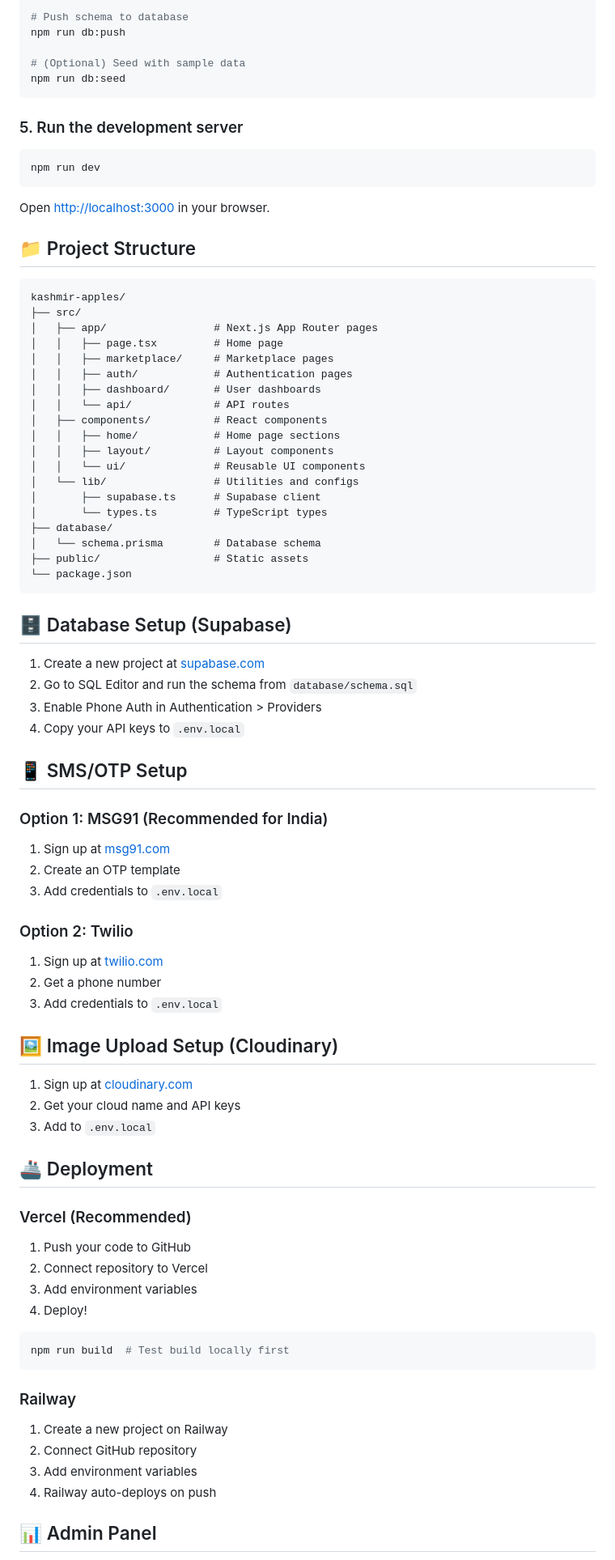
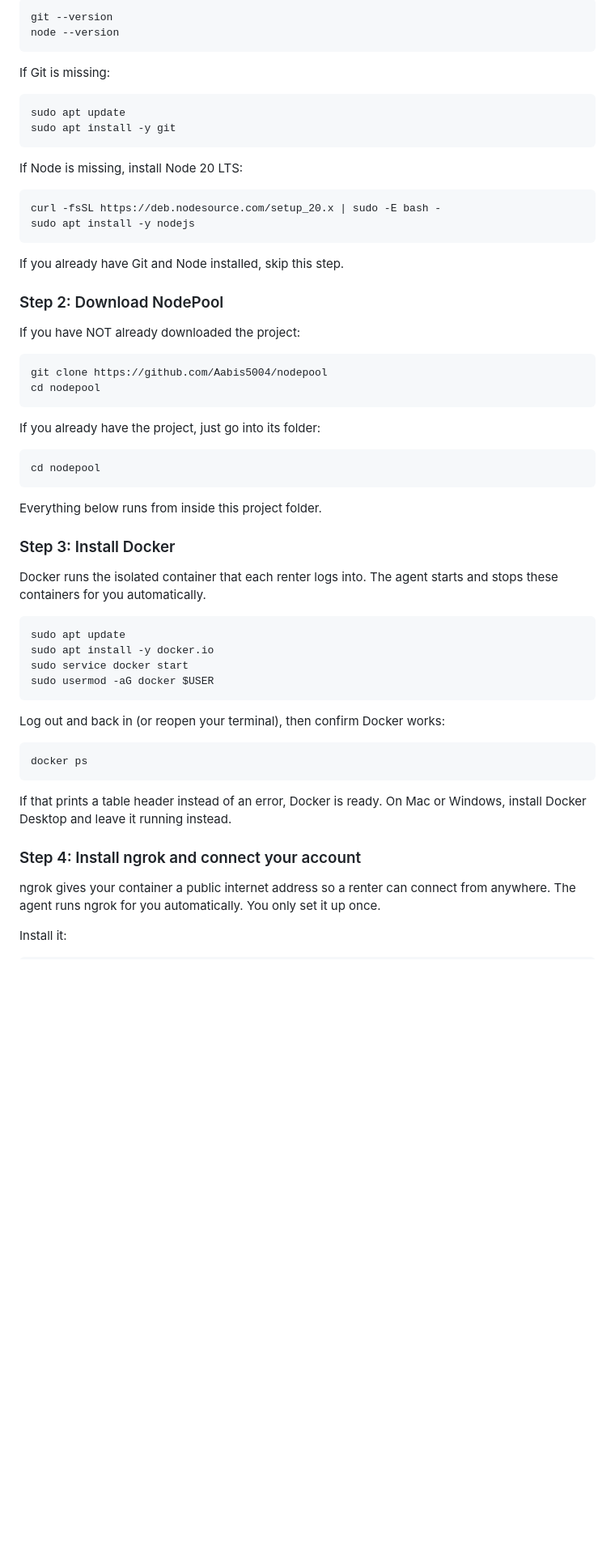
Before and after one commit to Aabis5004/nodepool, a Markdown page: README.md, the part around one of its changes. Shown at 81% size. Drawn GitHub-style; blank space fills up the shorter version.

````diff
--- a/README.md
+++ b/README.md
@@ -81,87 +56,50 @@ npm run db:generate
 
-# Push schema to database
-npm run db:push
+    git --version
+    node --version
 
-# (Optional) Seed with sample data
-npm run db:seed
-```
+If Git is missing:
 
-### 5. Run the development server
+    sudo apt update
+    sudo apt install -y git
 
-```bash
-npm run dev
-```
+If Node is missing, install Node 20 LTS:
 
-Open [http://localhost:3000](http://localhost:3000) in your browser.
+    curl -fsSL https://deb.nodesource.com/setup_20.x | sudo -E bash -
+    sudo apt install -y nodejs
 
-## 📁 Project Structure
+If you already have Git and Node installed, skip this step.
 
-```
-kashmir-apples/
-├── src/
-│   ├── app/                 # Next.js App Router pages
-│   │   ├── page.tsx         # Home page
-│   │   ├── marketplace/     # Marketplace pages
-│   │   ├── auth/            # Authentication pages
-│   │   ├── dashboard/       # User dashboards
-│   │   └── api/             # API routes
-│   ├── components/          # React components
-│   │   ├── home/            # Home page sections
-│   │   ├── layout/          # Layout components
-│   │   └── ui/              # Reusable UI components
-│   └── lib/                 # Utilities and configs
-│       ├── supabase.ts      # Supabase client
-│       └── types.ts         # TypeScript types
-├── database/
-│   └── schema.prisma        # Database schema
-├── public/                  # Static assets
-└── package.json
-```
+### Step 2: Download NodePool
 
-## 🗄️ Database Setup (Supabase)
+If you have NOT already downloaded the project:
 
-1. Create a new project at [supabase.com](https://supabase.com)
-2. Go to SQL Editor and run the schema from `database/schema.sql`
-3. Enable Phone Auth in Authentication > Providers
-4. Copy your API keys to `.env.local`
+    git clone https://github.com/Aabis5004/nodepool
+    cd nodepool
 
-## 📱 SMS/OTP Setup
+If you already have the project, just go into its folder:
 
-### Option 1: MSG91 (Recommended for India)
-1. Sign up at [msg91.com](https://msg91.com)
-2. Create an OTP template
-3. Add credentials to `.env.local`
+    cd nodepool
 
-### Option 2: Twilio
-1. Sign up at [twilio.com](https://twilio.com)
-2. Get a phone number
-3. Add credentials to `.env.local`
+Everything below runs from inside this project folder.
 
-## 🖼️ Image Upload Setup (Cloudinary)
+### Step 3: Install Docker
 
-1. Sign up at [cloudinary.com](https://cloudinary.com)
-2. Get your cloud name and API keys
-3. Add to `.env.local`
+Docker runs the isolated container that each renter logs into. The agent starts and stops these containers for you automatically.
 
-## 🚢 Deployment
+    sudo apt update
+    sudo apt install -y docker.io
+    sudo service docker start
+    sudo usermod -aG docker $USER
 
-### Vercel (Recommended)
+Log out and back in (or reopen your terminal), then confirm Docker works:
 
-1. Push your code to GitHub
-2. Connect repository to Vercel
-3. Add environment variables
-4. Deploy!
+    docker ps
 
-```bash
-npm run build  # Test build locally first
-```
+If that prints a table header instead of an error, Docker is ready. On Mac or Windows, install Docker Desktop and leave it running instead.
 
-### Railway
+### Step 4: Install ngrok and connect your account
 
-1. Create a new project on Railway
-2. Connect GitHub repository
-3. Add environment variables
-4. Railway auto-deploys on push
+ngrok gives your container a public internet address so a renter can connect from anywhere. The agent runs ngrok for you automatically. You only set it up once.
 
-## 📊 Admin Panel
+Install it:
 
````
Also changed, not shown: other parts of README.md (+113 -95 lines).
